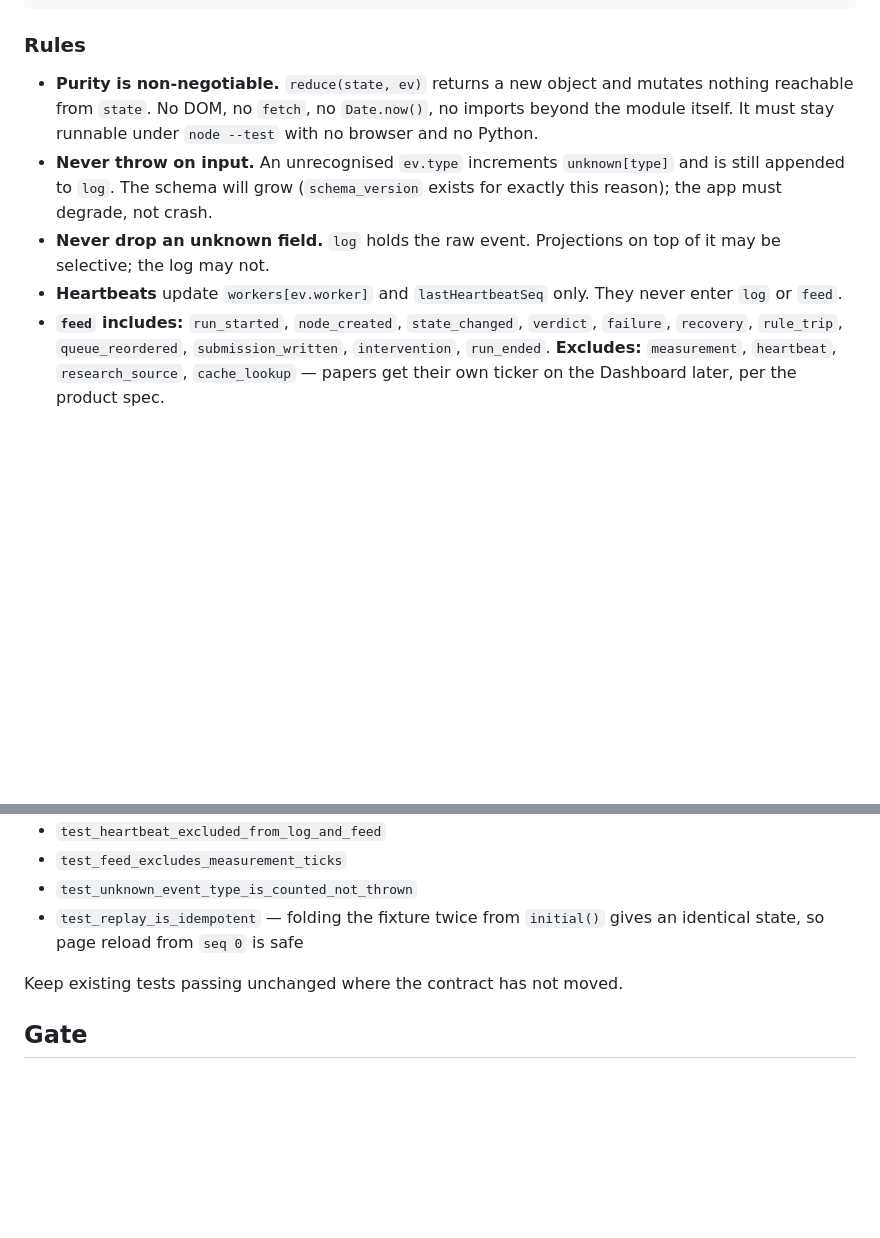
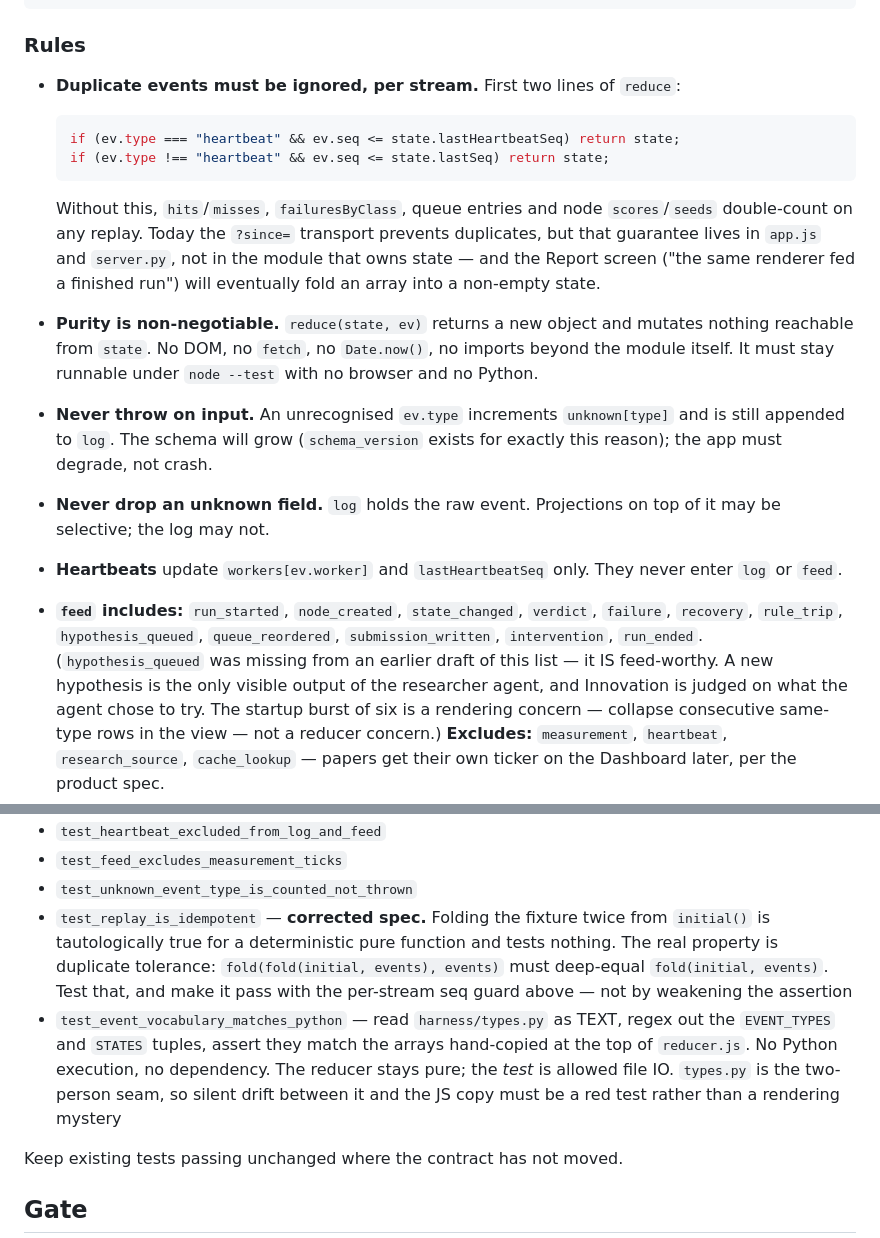
Before and after one commit to cmengu/TikTok-TechJam, a Markdown page: context/Handoff_app.md, 2 parts joined by grey strips. Drawn GitHub-style; blank space fills up the shorter version.

Commit message:
Docs: Handoff_app.md — three Checkpoint C amendments
- hypothesis_queued confirmed feed-worthy: the earlier feed-includes list was
  incomplete, now fixed and explained (only visible output of the researcher
  agent; Innovation is judged on what it chose to try).
- Adds the per-stream duplicate guard as the first two lines of reduce():
  hits/misses, failuresByClass, queue entries and node scores/seeds all
  accumulate blindly without it, and that guarantee currently lives in
  app.js/server.py rather than in the module that owns state.
- Corrects test_replay_is_idempotent: folding the fixture twice from
  initial() is tautologically true for a pure function and tests nothing. The
  real property is duplicate tolerance -- replaying the same stream into an
  already-warm state must be a no-op -- and adds
  test_event_vocabulary_matches_python to catch silent drift between
  harness/types.py and reducer.js's hand-copied EVENT_TYPES/STATES.

Co-Authored-By: Claude Opus 5 <noreply@anthropic.com>

````diff
--- a/context/Handoff_app.md
+++ b/context/Handoff_app.md
@@ -189,6 +189,19 @@ export const initial = () => ({
 
 ### Rules
 
+- **Duplicate events must be ignored, per stream.** First two lines of
+  `reduce`:
+
+  ```js
+  if (ev.type === "heartbeat" && ev.seq <= state.lastHeartbeatSeq) return state;
+  if (ev.type !== "heartbeat" && ev.seq <= state.lastSeq) return state;
+  ```
+
+  Without this, `hits`/`misses`, `failuresByClass`, queue entries and node
+  `scores`/`seeds` double-count on any replay. Today the `?since=` transport
+  prevents duplicates, but that guarantee lives in `app.js` and `server.py`,
+  not in the module that owns state — and the Report screen ("the same renderer
+  fed a finished run") will eventually fold an array into a non-empty state.
 - **Purity is non-negotiable.** `reduce(state, ev)` returns a new object and
   mutates nothing reachable from `state`. No DOM, no `fetch`, no `Date.now()`,
   no imports beyond the module itself. It must stay runnable under
@@ -202,8 +215,13 @@ export const initial = () => ({
 - **Heartbeats** update `workers[ev.worker]` and `lastHeartbeatSeq` only.
   They never enter `log` or `feed`.
 - **`feed` includes:** `run_started`, `node_created`, `state_changed`,
-  `verdict`, `failure`, `recovery`, `rule_trip`, `queue_reordered`,
-  `submission_written`, `intervention`, `run_ended`.
+  `verdict`, `failure`, `recovery`, `rule_trip`, `hypothesis_queued`,
+  `queue_reordered`, `submission_written`, `intervention`, `run_ended`.
+  (`hypothesis_queued` was missing from an earlier draft of this list — it IS
+  feed-worthy. A new hypothesis is the only visible output of the researcher
+  agent, and Innovation is judged on what the agent chose to try. The startup
+  burst of six is a rendering concern — collapse consecutive same-type rows in
+  the view — not a reducer concern.)
   **Excludes:** `measurement`, `heartbeat`, `research_source`, `cache_lookup`
   — papers get their own ticker on the Dashboard later, per the product spec.
 - **`state` values** are validated against the nine in `harness/types.py`. An
@@ -366,8 +384,18 @@ Named tests, all fixture-driven, no Python at run time:
 - `test_heartbeat_excluded_from_log_and_feed`
 - `test_feed_excludes_measurement_ticks`
 - `test_unknown_event_type_is_counted_not_thrown`
-- `test_replay_is_idempotent` — folding the fixture twice from `initial()`
-  gives an identical state, so page reload from `seq 0` is safe
+- `test_replay_is_idempotent` — **corrected spec.** Folding the fixture twice
+  from `initial()` is tautologically true for a deterministic pure function and
+  tests nothing. The real property is duplicate tolerance:
+  `fold(fold(initial, events), events)` must deep-equal `fold(initial, events)`.
+  Test that, and make it pass with the per-stream seq guard above — not by
+  weakening the assertion
+- `test_event_vocabulary_matches_python` — read `harness/types.py` as TEXT,
+  regex out the `EVENT_TYPES` and `STATES` tuples, assert they match the arrays
+  hand-copied at the top of `reducer.js`. No Python execution, no dependency.
+  The reducer stays pure; the *test* is allowed file IO. `types.py` is the
+  two-person seam, so silent drift between it and the JS copy must be a red
+  test rather than a rendering mystery
 
 Keep existing tests passing unchanged where the contract has not moved.
 
````
